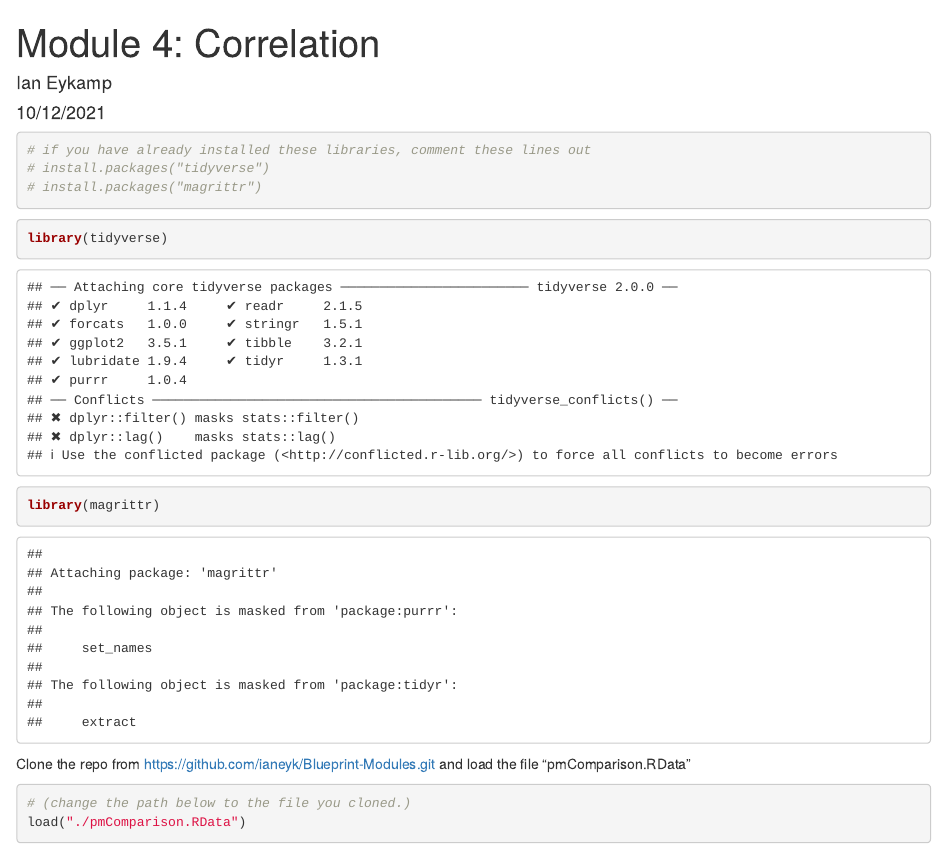
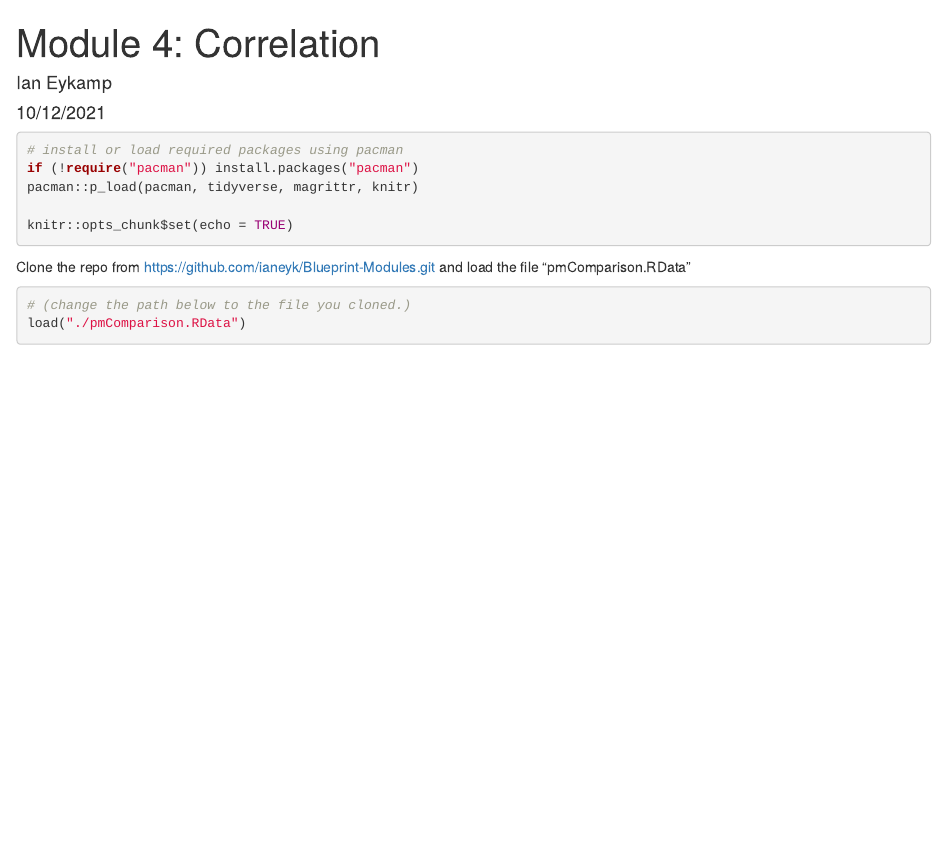
Before and after one commit to ianeyk/Blueprint-Modules, an R Markdown document (Module-4-Correlation/pmComparison.Rmd): the page in a window 1100 px wide, from its top. Rendered offline with R 4.5, knitr and Pandoc, with nearby package versions.

Commit message:
load libraries with pacman

````diff
--- a/Module-4-Correlation/pmComparison.Rmd
+++ b/Module-4-Correlation/pmComparison.Rmd
@@ -8,23 +8,13 @@ editor_options:
     wrap: 72
 ---
 
-```{r setup, include=FALSE}
-knitr::opts_chunk$set(echo = TRUE)
-```
-
-```{r install}
-
-# if you have already installed these libraries, comment these lines out
-# install.packages("tidyverse")
-# install.packages("magrittr")
-
-```
-
 ```{r library}
 
-library(tidyverse)
-library(magrittr)
+# install or load required packages using pacman
+if (!require("pacman")) install.packages("pacman")
+pacman::p_load(pacman, tidyverse, magrittr, knitr)
 
+knitr::opts_chunk$set(echo = TRUE)
 ```
 
 Clone the repo from <https://github.com/ianeyk/Blueprint-Modules.git>
````
Also changed, not shown: Module-4-Correlation/pmComparison.R (+3 -5 lines).
